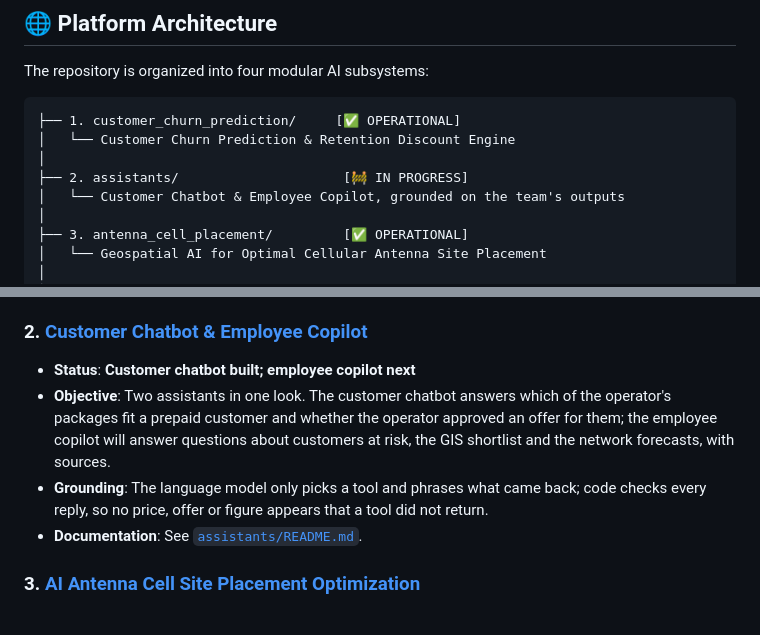
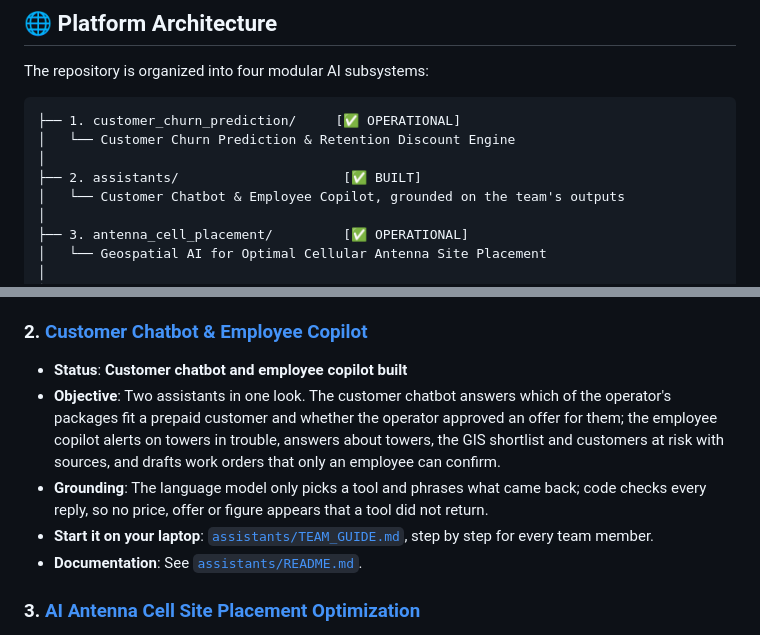
Before and after one commit to ItsSp00ky/LoopGain-Telecom-AI, a Markdown page: README.md, 2 parts joined by grey strips. Drawn GitHub-style.

```diff
--- a/README.md
+++ b/README.md
@@ -34,7 +34,7 @@ The repository is organized into four modular AI subsystems:
 ├── 1. customer_churn_prediction/     [✅ OPERATIONAL]
 │   └── Customer Churn Prediction & Retention Discount Engine
 │
-├── 2. assistants/                     [🚧 IN PROGRESS]
+├── 2. assistants/                     [✅ BUILT]
 │   └── Customer Chatbot & Employee Copilot, grounded on the team's outputs
 │
 ├── 3. antenna_cell_placement/         [✅ OPERATIONAL]
@@ -55,9 +55,10 @@ The repository is organized into four modular AI subsystems:
 - **Documentation**: See [`customer_churn_prediction/README.md`](customer_churn_prediction/README.md) and the comprehensive [`Technical Report`](customer_churn_prediction/TECHNICAL_REPORT.md).
 
 ### 2. [Customer Chatbot & Employee Copilot](assistants/)
-- **Status**: **Customer chatbot built; employee copilot next**
-- **Objective**: Two assistants in one look. The customer chatbot answers which of the operator's packages fit a prepaid customer and whether the operator approved an offer for them; the employee copilot will answer questions about customers at risk, the GIS shortlist and the network forecasts, with sources.
+- **Status**: **Customer chatbot and employee copilot built**
+- **Objective**: Two assistants in one look. The customer chatbot answers which of the operator's packages fit a prepaid customer and whether the operator approved an offer for them; the employee copilot alerts on towers in trouble, answers about towers, the GIS shortlist and customers at risk with sources, and drafts work orders that only an employee can confirm.
 - **Grounding**: The language model only picks a tool and phrases what came back; code checks every reply, so no price, offer or figure appears that a tool did not return.
+- **Start it on your laptop**: [`assistants/TEAM_GUIDE.md`](assistants/TEAM_GUIDE.md), step by step for every team member.
 - **Documentation**: See [`assistants/README.md`](assistants/README.md).
 
 ### 3. [AI Antenna Cell Site Placement Optimization](antenna_cell_placement/)
```
Also changed, not shown: assistants/README.md (+2 -0 lines), assistants/TEAM_GUIDE.md (added, +153 -0 lines).
